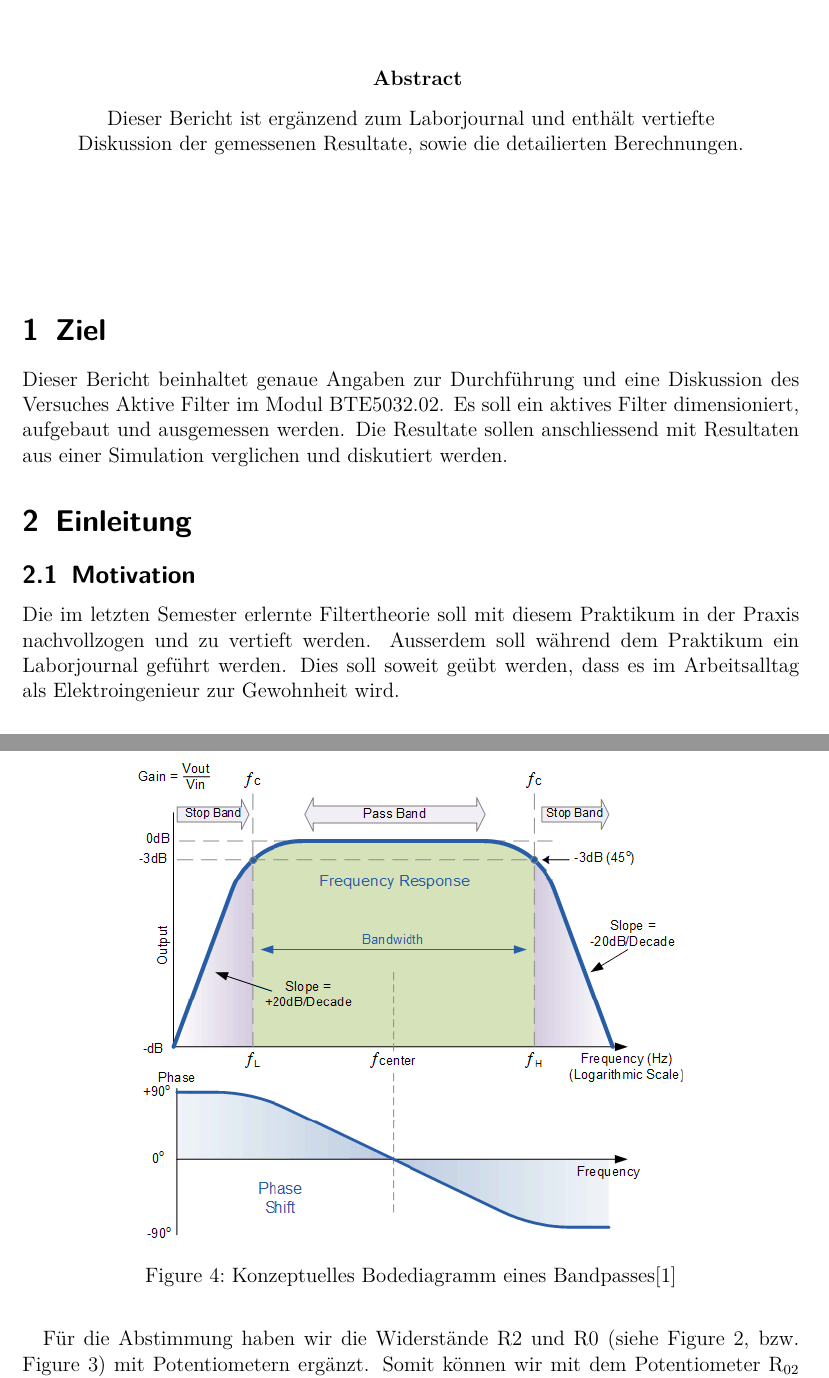
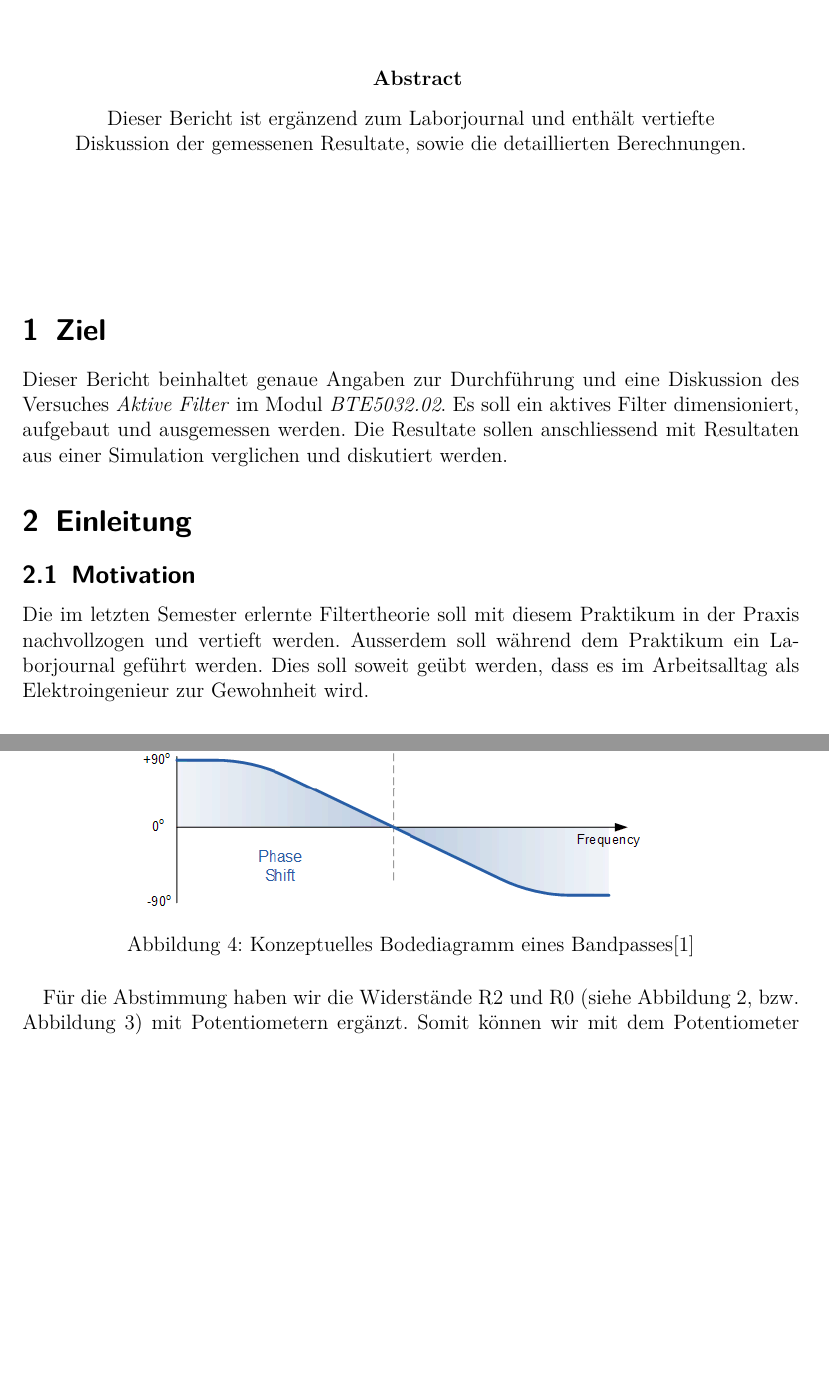
Before and after one commit to baertschi/Praktikum, a LaTeX paper (Bericht Aktives Filter/ActiveFilter.tex): two parts of pages 2 and 6 of 13, joined at a grey line, cut so that both start at the same text, the shorter picture padded with empty space. Compiled offline with pdfLaTeX; the source files are stored in an older character set and shown here as Unicode.

Commit message:
added german "Abbildung" and exchanged ref with autoref

```diff
--- a/Bericht Aktives Filter/ActiveFilter.tex
+++ b/Bericht Aktives Filter/ActiveFilter.tex
@@ -1,8 +1,8 @@
 %% Dokumenteinstellungen %%%%%%%%%%%%%%%%%%%%%%%%%%%%%%%%%%%%
-\documentclass[a4paper,oneside,12pt]{scrartcl}
+\documentclass[a4paper,oneside,12pt,ngerman]{scrartcl}
 
 %% Deutsche Anpassungen %%%%%%%%%%%%%%%%%%%%%%%%%%%%%%%%%%%%%
-%\usepackage[ngerman]{babel}
+\usepackage[ngerman]{babel}
 \usepackage[T1]{fontenc}
 \usepackage[ansinew]{inputenc}
 \usepackage{lmodern} %Type1-Schriftart für nicht-englische Texte
@@ -65,7 +65,7 @@
 \textbf{Abstract}
 \vspace{0.3cm}
 
-	Dieser Bericht ist ergänzend zum Laborjournal und enthält vertiefte Diskussion der gemessenen Resultate, sowie die detailierten Berechnungen.
+	Dieser Bericht ist ergänzend zum Laborjournal und enthält vertiefte Diskussion der gemessenen Resultate, sowie die detaillierten Berechnungen.
 \end{center}
 
 \end{abstract}
@@ -83,12 +83,12 @@
 
 \section{Ziel}
 
-Dieser Bericht beinhaltet genaue Angaben zur Durchführung und eine Diskussion des Versuches Aktive Filter im Modul BTE5032.02. Es soll ein aktives Filter dimensioniert, aufgebaut und ausgemessen werden. Die Resultate sollen anschliessend mit Resultaten aus einer Simulation verglichen und diskutiert werden.
+Dieser Bericht beinhaltet genaue Angaben zur Durchführung und eine Diskussion des Versuches \emph{Aktive Filter} im Modul \emph{BTE5032.02}. Es soll ein aktives Filter dimensioniert, aufgebaut und ausgemessen werden. Die Resultate sollen anschliessend mit Resultaten aus einer Simulation verglichen und diskutiert werden.
 
 \section{Einleitung}
 
 \subsection{Motivation}
-Die im letzten Semester erlernte Filtertheorie soll mit diesem Praktikum in der Praxis nachvollzogen und zu vertieft werden. Ausserdem soll während dem Praktikum ein Laborjournal geführt werden. Dies soll soweit geübt werden, dass es im Arbeitsalltag als Elektroingenieur zur Gewohnheit wird.
+Die im letzten Semester erlernte Filtertheorie soll mit diesem Praktikum in der Praxis nachvollzogen und vertieft werden. Ausserdem soll während dem Praktikum ein Laborjournal geführt werden. Dies soll soweit geübt werden, dass es im Arbeitsalltag als Elektroingenieur zur Gewohnheit wird.
 
 \subsection{Aufgabenstellung}
 Die Aufgabenstellung ist unter \url{http://moodle.bfh.ch/course/view.php?id=3380} oder im Anhang zu finden.
@@ -173,7 +173,7 @@ Wir speisen am Eingang die Mittenfrequenz ein und messen am Ausgang die Phase. A
 	\label{bandpass}
 \end{figure}
 
-Für die Abstimmung haben wir die Widerstände R2 und R0 (siehe Figure \ref{schema}, bzw. Figure \ref{Aufbau}) mit Potentiometern ergänzt. Somit können wir mit dem Potentiometer R\textsubscript{02} die Vewrstärkung und mit R\textsubscript{22} die Phase abstimmen.
+Für die Abstimmung haben wir die Widerstände R2 und R0 (siehe \autoref{schema}, bzw. \autoref{Aufbau}) mit Potentiometern ergänzt. Somit können wir mit dem Potentiometer R\textsubscript{02} die Vewrstärkung und mit R\textsubscript{22} die Phase abstimmen.
 
 \subsection{Messung}
 Um zu schauen wie sich das Filter verhält und ob es gut dimensioniert ist, haben wir den Amplitudengang und den Phasengang gemessen. Dabei haben wir vorallem im Bereich der Mittenfrequenz einige Punkte erfasst.
```
Also changed, not shown: Bericht Aktives Filter/ActiveFilter.tex (4 more changed lines).
